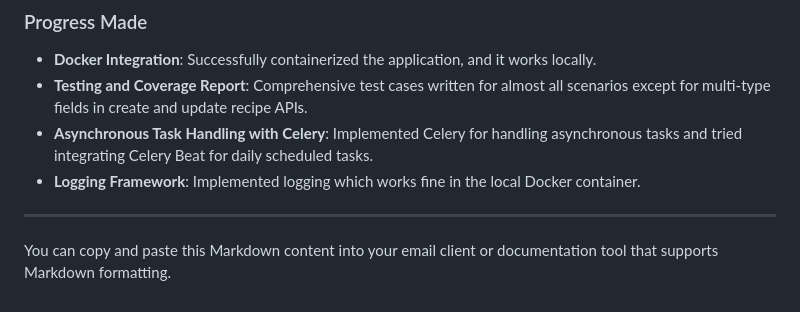
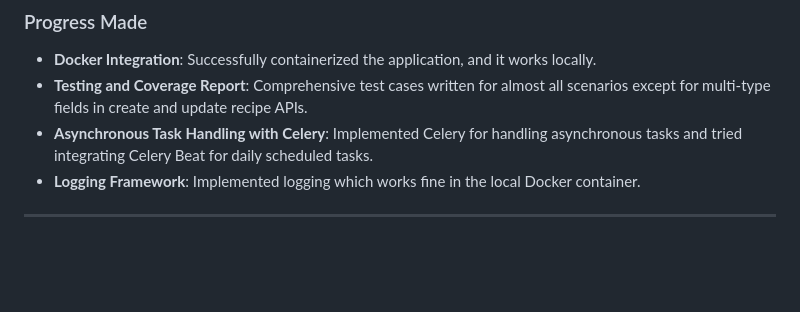
Before and after one commit to GloriousPurposeVariant/recipe, a Markdown page: README.md, the part around the change. Rendered like a GitHub page; blank space fills up the shorter version.

Commit message:
[UPDT] readme

```diff
--- a/README.md
+++ b/README.md
@@ -139,5 +139,3 @@ Replace `<your-ec2-public-ip>` with your EC2 instance's public IP.
 - **Logging Framework**: Implemented logging which works fine in the local Docker container.
 
 ---
-
-You can copy and paste this Markdown content into your email client or documentation tool that supports Markdown formatting.
```
